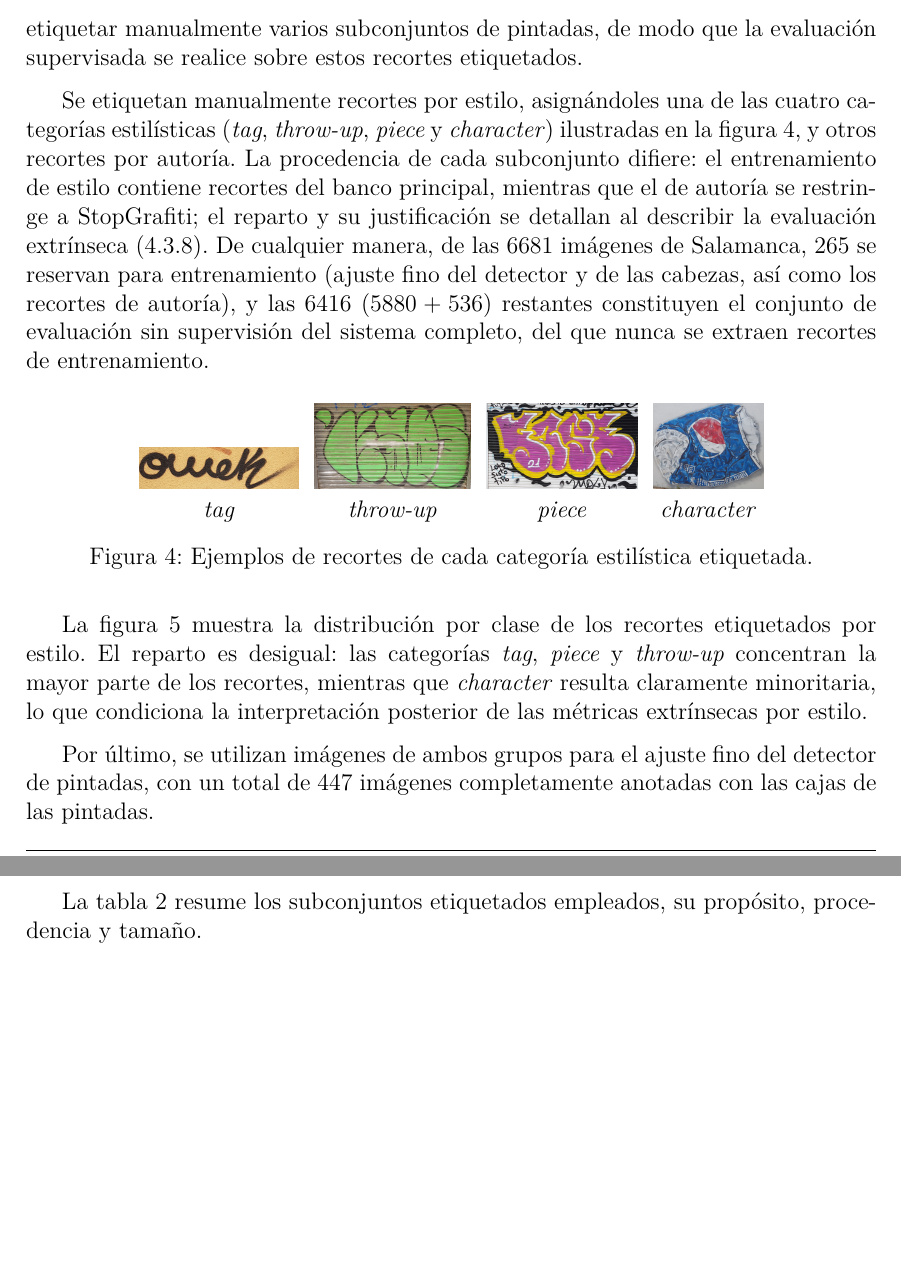
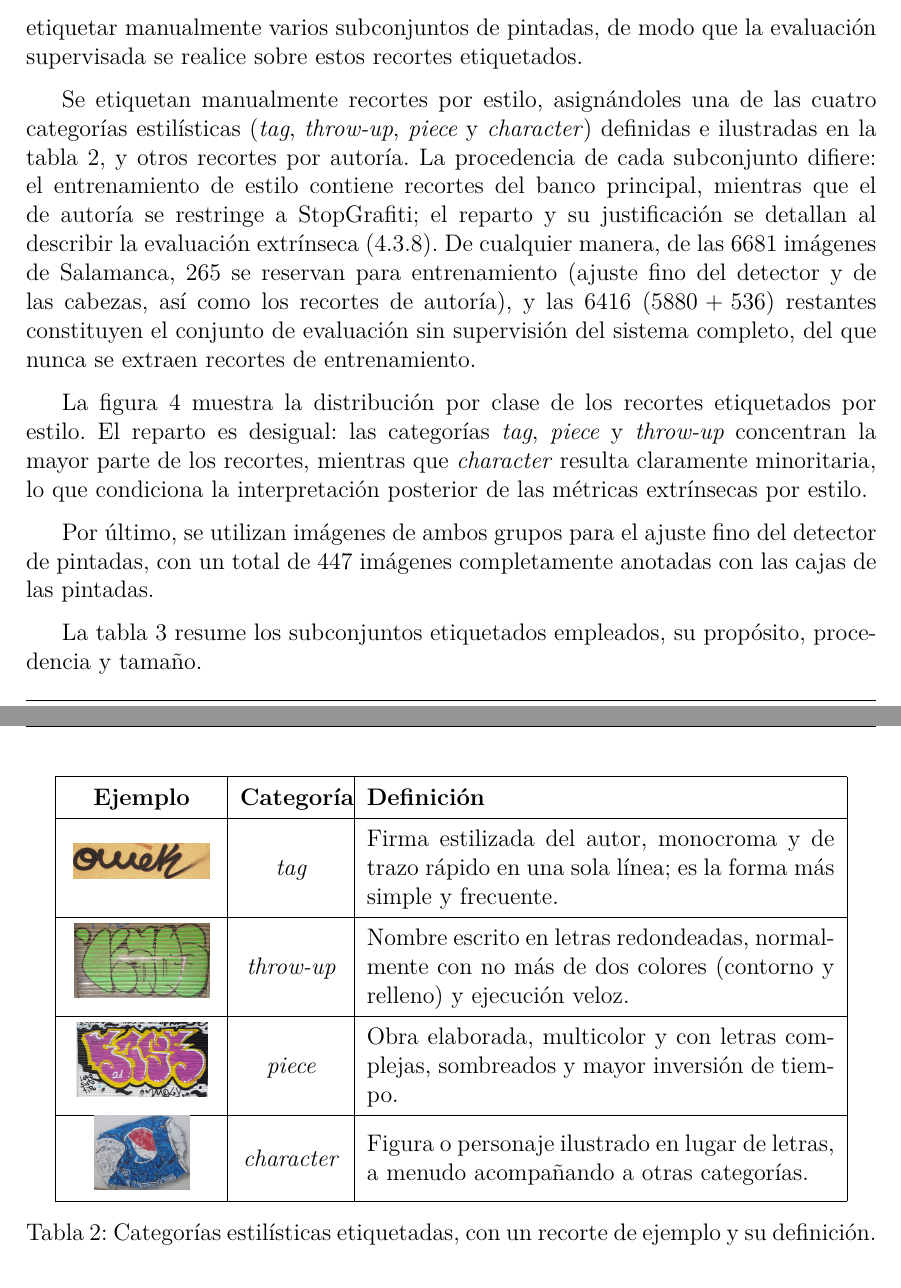
Before and after one commit to Luengor/tfm, a LaTeX document (doc/informe.tex, which reads doc/doc/tools.tex): two parts of pages 16 and 17 of 60, joined at a grey line, cut so that both start at the same text, the shorter picture padded with empty space. Compiled offline with XeLaTeX.

Commit message:
tools
hasta pdf

```diff
--- a/doc/doc/tools.tex
+++ b/doc/doc/tools.tex
@@ -68,7 +68,7 @@ etiquetados.
 
 Se etiquetan manualmente recortes por estilo, asignándoles una de las cuatro
 categorías estilísticas (\textit{tag}, \textit{throw-up}, \textit{piece} y
-\textit{character}) ilustradas en la figura~\ref{fig:estilos-ejemplos}, y otros
+\textit{character}) definidas e ilustradas en la tabla~\ref{tab:estilos-definiciones}, y otros
 recortes por autoría. La procedencia de cada subconjunto difiere: el
 entrenamiento de estilo contiene recortes del banco principal, mientras que el
 de autoría se restringe a StopGrafiti; el reparto y su justificación se
@@ -79,19 +79,19 @@ de las cabezas, así como los recortes de autoría), y las $6416$ ($5880+536$)
 restantes constituyen el conjunto de evaluación sin supervisión del sistema
 completo, del que nunca se extraen recortes de entrenamiento.
 
-\begin{figure}[h!]
+\begin{table}[h!]
   \centering
-  \setlength{\tabcolsep}{4pt}%
-  \begin{tabular}{cccc}
-    \includegraphics[height=1.5cm,width=2.8cm,keepaspectratio]{figures/style_tag.jpg} &
-    \includegraphics[height=1.5cm,width=2.8cm,keepaspectratio]{figures/style_throwup.jpg} &
-    \includegraphics[height=1.5cm,width=2.8cm,keepaspectratio]{figures/style_piece.jpg} &
-    \includegraphics[height=1.5cm,width=2.8cm,keepaspectratio]{figures/style_character.jpg} \\
-    \textit{tag} & \textit{throw-up} & \textit{piece} & \textit{character} \\
+  \renewcommand{\arraystretch}{1.4}%
+  \begin{tabular}{|>{\centering\arraybackslash}m{2.6cm}|>{\centering\arraybackslash}m{1.8cm}|m{0.55\linewidth}|} \hline
+    \textbf{Ejemplo} & \textbf{Categoría} & \textbf{Definición} \\ \hline
+    \includegraphics[height=1.3cm,width=2.4cm,keepaspectratio]{figures/style_tag.jpg} & \textit{tag} & Firma estilizada del autor, monocroma y de trazo rápido en una sola línea; es la forma más simple y frecuente. \\ \hline
+    \includegraphics[height=1.3cm,width=2.4cm,keepaspectratio]{figures/style_throwup.jpg} & \textit{throw-up} & Nombre escrito en letras redondeadas, normalmente con no más de dos colores (contorno y relleno) y ejecución veloz. \\ \hline
+    \includegraphics[height=1.3cm,width=2.4cm,keepaspectratio]{figures/style_piece.jpg} & \textit{piece} & Obra elaborada, multicolor y con letras complejas, sombreados y mayor inversión de tiempo. \\ \hline
+    \includegraphics[height=1.3cm,width=2.4cm,keepaspectratio]{figures/style_character.jpg} & \textit{character} & Figura o personaje ilustrado en lugar de letras, a menudo acompañando a otras categorías. \\ \hline
   \end{tabular}
-  \caption{Ejemplos de recortes de cada categoría estilística etiquetada.}
-  \label{fig:estilos-ejemplos}
-\end{figure}
+  \caption{Categorías estilísticas etiquetadas, con un recorte de ejemplo y su definición.}
+  \label{tab:estilos-definiciones}
+\end{table}
 
 La figura~\ref{fig:dataset-style-distribution} muestra la distribución por
 clase de los recortes etiquetados por estilo. El reparto es desigual: las
```
Also changed, not shown: doc/doc/packets_and_such.tex (+1 -0 lines), doc/doc/tools.tex (30 more changed lines).
